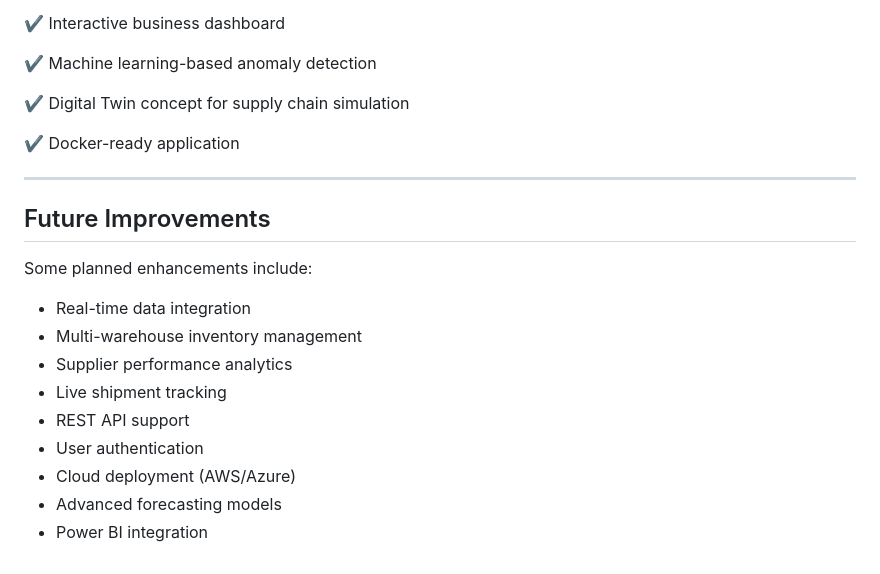
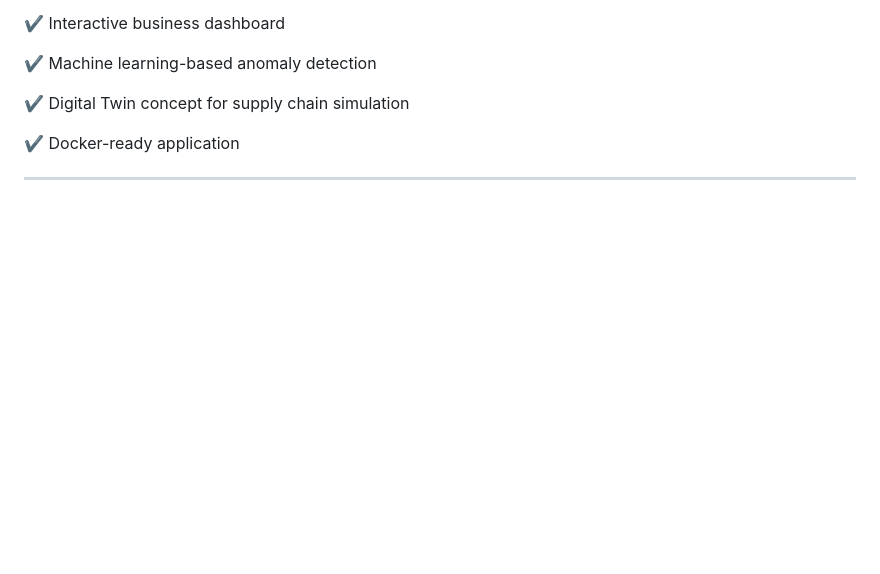
Before and after one commit to SanikaZade/supply_chain, a Markdown page: README.md, the part around the change. Drawn GitHub-style; blank space fills up the shorter version.

Commit message:
Remove future improvements section from README
Removed section on future improvements from README.

```diff
--- a/README.md
+++ b/README.md
@@ -181,17 +181,3 @@ Dataset Files:
 ✔ Docker-ready application
 
 ---
-
-##  Future Improvements
-
-Some planned enhancements include:
-
-- Real-time data integration
-- Multi-warehouse inventory management
-- Supplier performance analytics
-- Live shipment tracking
-- REST API support
-- User authentication
-- Cloud deployment (AWS/Azure)
-- Advanced forecasting models
-- Power BI integration
```
